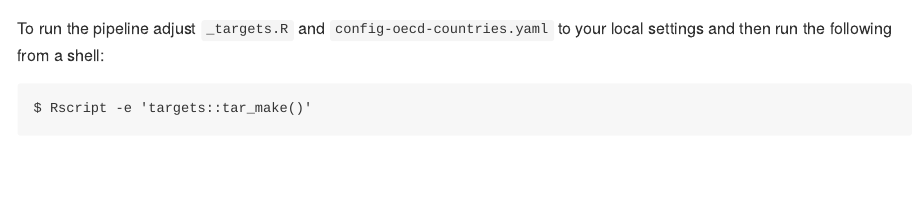
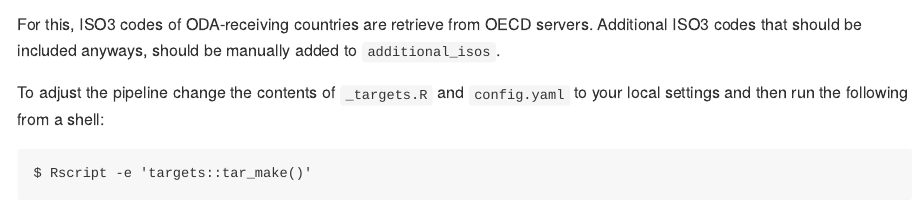
Before and after one commit to mapme-initiative/oda-portfolio, an R Markdown document (README.Rmd): the page in a window 1100 px wide, from 200 px down before the commit and from 210 px down after it. Rendered offline with R 4.5, knitr and Pandoc, with nearby package versions; some code elsewhere in the file could not run offline; badge pictures from the web are left out.

Commit message:
updates to latest run

````diff
--- a/README.Rmd
+++ b/README.Rmd
@@ -28,7 +28,10 @@
 ```
 
+For this, ISO3 codes of ODA-receiving countries are retrieve from OECD
+servers. Additional ISO3 codes that should be included anyways, should be manually
+added to `additional_isos`.
 
-To run the pipeline adjust `_targets.R` and `config-oecd-countries.yaml`
+To adjust the pipeline change the contents of `_targets.R` and `config.yaml`
 to your local settings and then run the following from a shell:
 
 ```shell
--- a/_targets.R
+++ b/_targets.R
@@ -1,16 +1,17 @@
 # Load packages required to define the pipeline:
 library(targets)
+options(timeout = 600)
+options(future.globals.maxSize = 1.0 * 1e9)
 
 # adjust these variables to your local setup
-
 wdpa_opts <- list(
-  path = "./data",
-  version = "Jul2024"
+  path = "/home/rstudio/mapme/oda-portfolio/wdpa",
+  version = "Oct2024"
 )
 
 mapme_opts <- list(
-  outdir = "~/mapme/data",
-  rawdir = "~/mapme/raw",
+  outdir = "/home/rstudio/mapme/data",
+  rawdir = "/home/rstudio/mapme/raw",
   mapme_config = "./config.yaml",
   batch_size = 50000,
   max_cores = 10
@@ -23,9 +24,8 @@ tar_option_set(
   packages = c(
     "mapme.biodiversity",
     "mapme.pipelines",
-    "mapme.indicators",
-    "sf",
-    "readxl"
+    "readxl",
+    "sf"
   )
 )
 
--- a/config.yaml
+++ b/config.yaml
@@ -43,8 +43,34 @@ resources:
   get_key_biodiversity_areas:
     args:
       path: $raw/kbas.gpkg
+  get_gmw:
+    args:
+      years: [2015, 2016, 2017, 2018, 2019, 2020]
+  get_ipbes_biomes:
+  #get_mcd64a1:
+  #  args:
+  #    years: [2015, 2016, 2017, 2018, 2019, 2020, 2021, 2022]
+  #  options:
+  #    maxcores: 4
+  get_esalandcover:
+    args:
+      years: [2015, 2016, 2017, 2018, 2019]
 
 indicators:
+  calc_mangroves_area:
+    options:
+      chunksize: 5000000
+  calc_ipbes_biomes:
+    options:
+      chunksize: 5000000
+  #calc_burned_area:
+  #  args:
+  #    engine: exactextract
+  #  options:
+  #    chunksize: 500000
+  calc_landcover:
+    options:
+      chunksize: 500000
   calc_treecover_area:
     args:
       years: [2000, 2001, 2002, 2003, 2004, 2005, 2006, 2007, 2008, 2009, 2010, 2011, 2012, 2013, 2014, 2015, 2016, 2017, 2018, 2019, 2020, 2021, 2022, 2023]
````
Also changed, not shown: README.md, README_files/figure-gfm/targets-1.png (deleted), README.Rmd (2 more changed lines), 3 other files.
